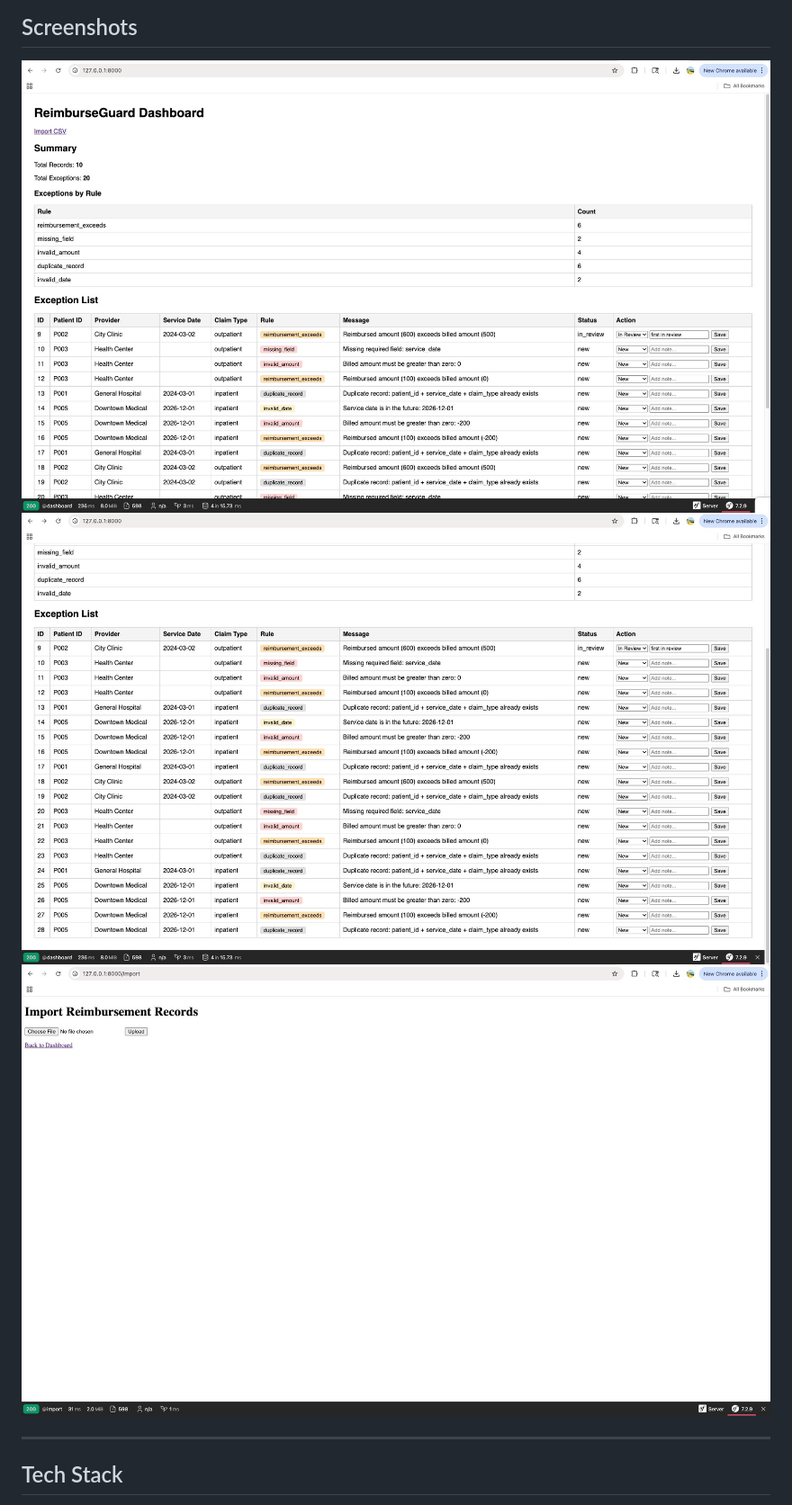
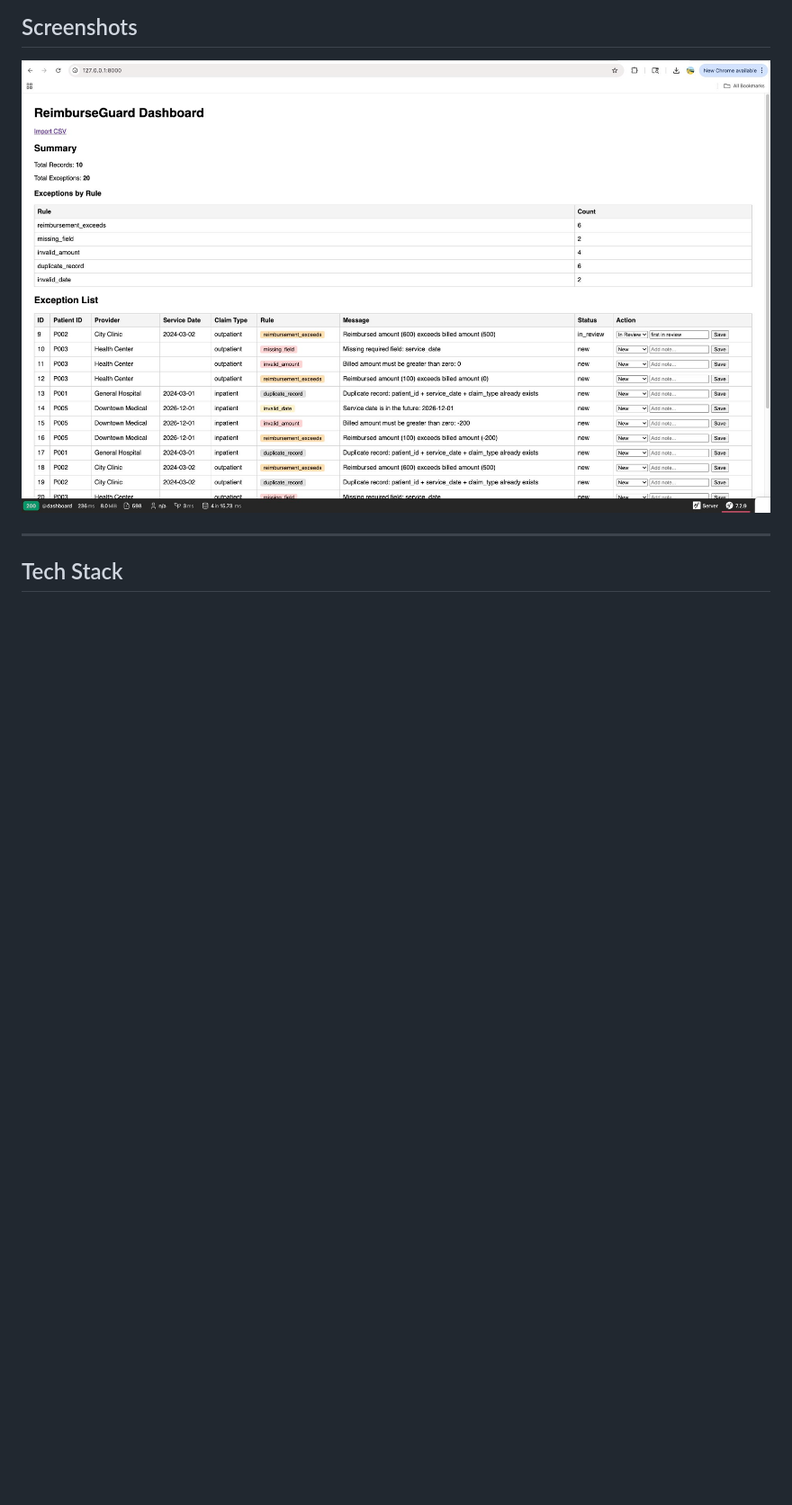
Before and after one commit to WenliFei417/reimburse-guard, a Markdown page: README.md, the part around the change. Shown at 90% size. GitHub-like rendering; blank space fills up the shorter version.

Commit message:
Remove unused screenshots from README
Removed two screenshots from the README.

```diff
--- a/README.md
+++ b/README.md
@@ -9,8 +9,6 @@ Built as a portfolio project demonstrating PHP/Symfony development, MySQL, TDD,
 ## Screenshots
 
 ![Dashboard](docs/screenshot1.jpg)
-![Dashboard Exception List](docs/screenshot2.jpg)
-![Import CSV](docs/screenshot3.jpg)
 
 ---
 
```
